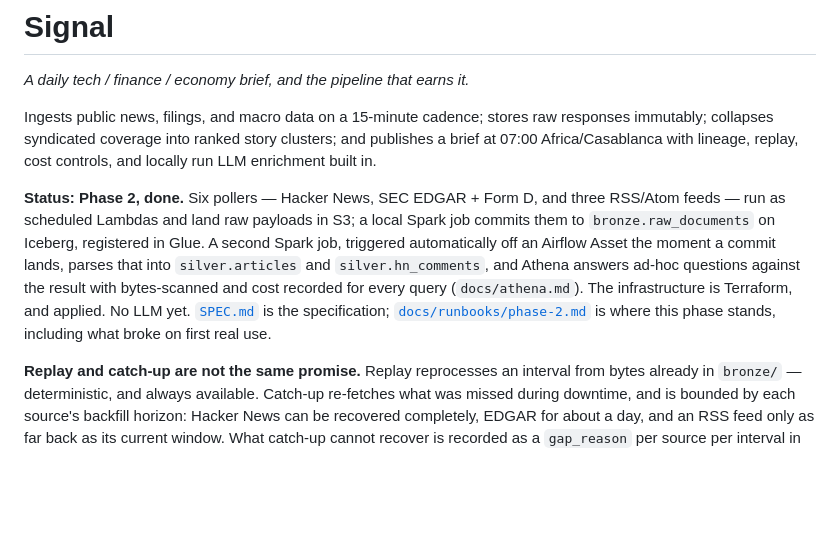
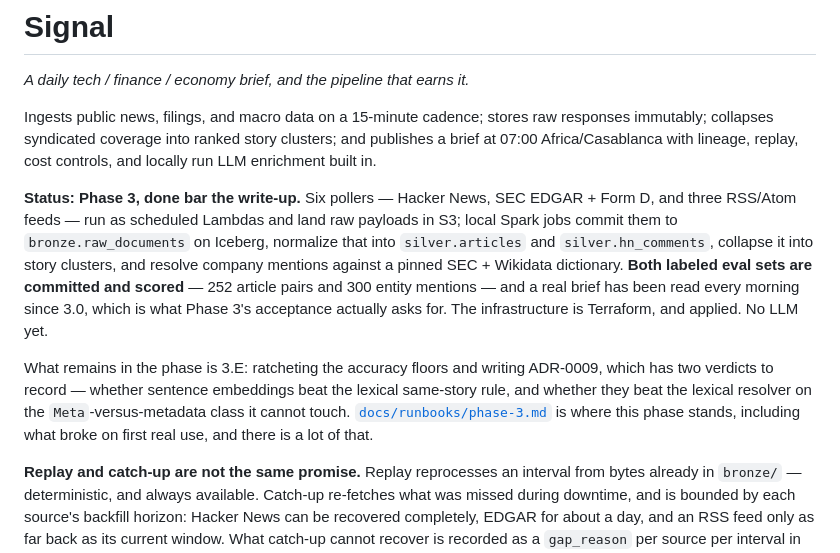
Before and after one commit to SouhailBourhim/signal-brief, a Markdown page: README.md, the part around one of its changes. Rendered like a GitHub page; blank space fills up the shorter version.

```diff
--- a/README.md
+++ b/README.md
@@ -7,15 +7,20 @@ immutably; collapses syndicated coverage into ranked story clusters; and publish
 at 07:00 Africa/Casablanca with lineage, replay, cost controls, and locally run LLM
 enrichment built in.
 
-**Status: Phase 2, done.** Six pollers — Hacker News, SEC EDGAR + Form D, and three RSS/Atom
-feeds — run as scheduled Lambdas and land raw payloads in S3; a local Spark job commits them
-to `bronze.raw_documents` on Iceberg, registered in Glue. A second Spark job, triggered
-automatically off an Airflow Asset the moment a commit lands, parses that into
-`silver.articles` and `silver.hn_comments`, and Athena answers ad-hoc questions against the
-result with bytes-scanned and cost recorded for every query (`docs/athena.md`). The
-infrastructure is Terraform, and applied. No LLM yet. [`SPEC.md`](SPEC.md) is the
-specification; [`docs/runbooks/phase-2.md`](docs/runbooks/phase-2.md) is where this phase
-stands, including what broke on first real use.
+**Status: Phase 3, done bar the write-up.** Six pollers — Hacker News, SEC EDGAR + Form D,
+and three RSS/Atom feeds — run as scheduled Lambdas and land raw payloads in S3; local Spark
+jobs commit them to `bronze.raw_documents` on Iceberg, normalize that into `silver.articles`
+and `silver.hn_comments`, collapse it into story clusters, and resolve company mentions
+against a pinned SEC + Wikidata dictionary. **Both labeled eval sets are committed and
+scored** — 252 article pairs and 300 entity mentions — and a real brief has been read every
+morning since 3.0, which is what Phase 3's acceptance actually asks for. The infrastructure
+is Terraform, and applied. No LLM yet.
+
+What remains in the phase is 3.E: ratcheting the accuracy floors and writing ADR-0009, which
+has two verdicts to record — whether sentence embeddings beat the lexical same-story rule,
+and whether they beat the lexical resolver on the `Meta`-versus-metadata class it cannot
+touch. [`docs/runbooks/phase-3.md`](docs/runbooks/phase-3.md) is where this phase stands,
+including what broke on first real use, and there is a lot of that.
 
 **Replay and catch-up are not the same promise.** Replay reprocesses an interval from bytes
 already in `bronze/` — deterministic, and always available. Catch-up re-fetches what was
```
Also changed, not shown: other parts of README.md (+36 -13 lines).
